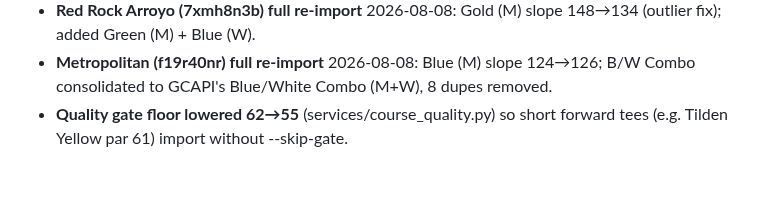
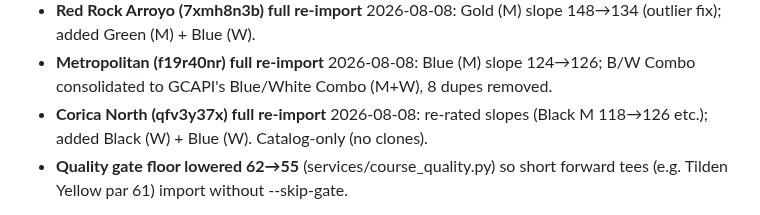
Before and after one commit to lip77us/golf-app, a Markdown page: docs/gcapi-course-ids.md, the part around the change. GitHub-like rendering; blank space fills up the shorter version.

Commit message:
docs: log Corica North full re-import
Co-Authored-By: Claude Opus 4.8 <noreply@anthropic.com>

```diff
--- a/docs/gcapi-course-ids.md
+++ b/docs/gcapi-course-ids.md
@@ -96,6 +96,8 @@ so played scorecards stay frozen.
   148→134 (outlier fix); added Green (M) + Blue (W).
 - **Metropolitan (f19r40nr) full re-import** 2026-08-08: Blue (M) slope 124→126;
   B/W Combo consolidated to GCAPI's Blue/White Combo (M+W), 8 dupes removed.
+- **Corica North (qfv3y37x) full re-import** 2026-08-08: re-rated slopes (Black M
+  118→126 etc.); added Black (W) + Blue (W). Catalog-only (no clones).
 - **Quality gate floor lowered 62→55** (services/course_quality.py) so short
   forward tees (e.g. Tilden Yellow par 61) import without --skip-gate.
 
```
